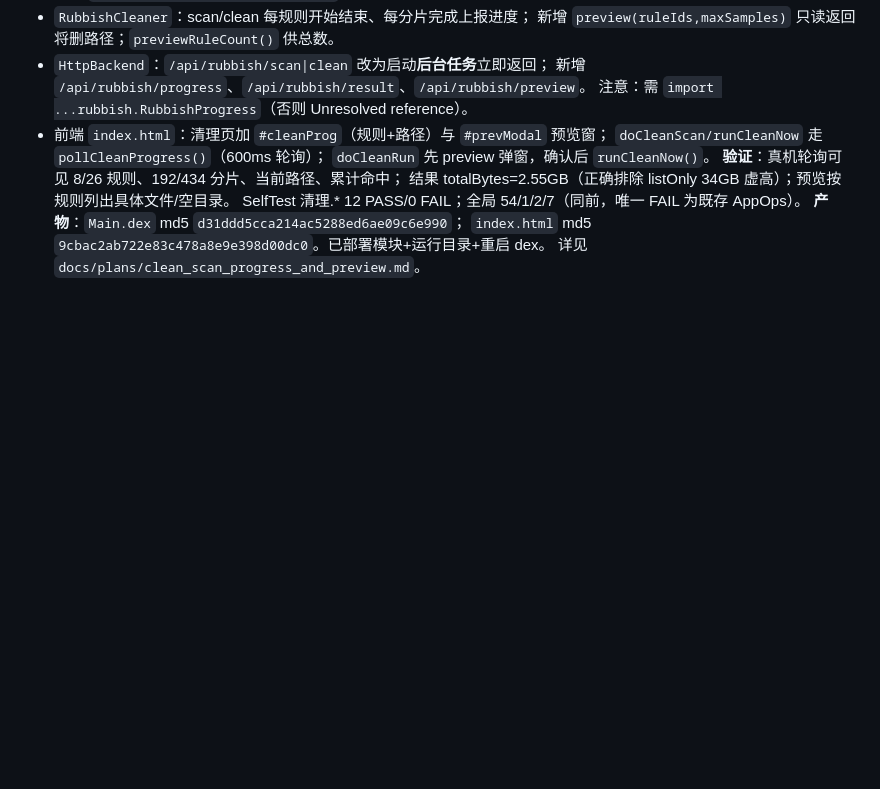
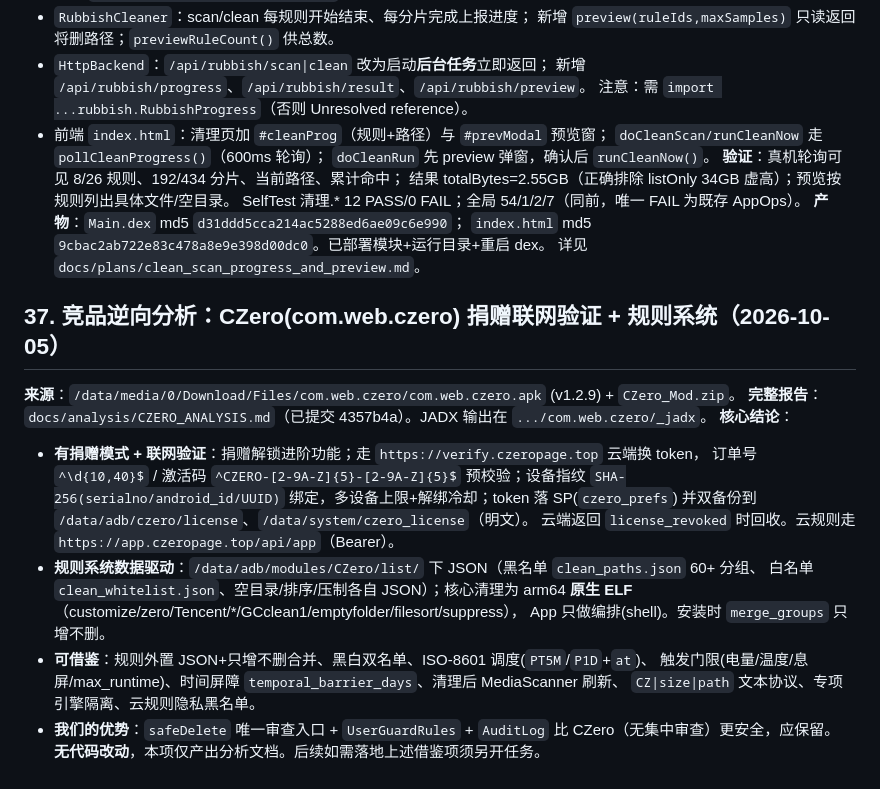
Before and after one commit to FairyXH/ZhangSystemDex, a Markdown page: docs/AGENT_CONTEXT.md, the part around the change. GitHub-like rendering; blank space fills up the shorter version.

Commit message:
docs(ctx): §37 记录 CZero 逆向分析结论与借鉴清单

```diff
--- a/docs/AGENT_CONTEXT.md
+++ b/docs/AGENT_CONTEXT.md
@@ -1188,3 +1188,20 @@ SelfTest 清理.* 12 PASS/0 FAIL；全局 54/1/2/7（同前，唯一 FAIL 为既
 **产物**：`Main.dex` md5 `d31ddd5cca214ac5288ed6ae09c6e990`；
 `index.html` md5 `9cbac2ab722e83c478a8e9e398d00dc0`。已部署模块+运行目录+重启 dex。
 详见 `docs/plans/clean_scan_progress_and_preview.md`。
+
+## 37. 竞品逆向分析：CZero(com.web.czero) 捐赠联网验证 + 规则系统（2026-10-05）
+**来源**：`/data/media/0/Download/Files/com.web.czero/com.web.czero.apk` (v1.2.9) + `CZero_Mod.zip`。
+**完整报告**：`docs/analysis/CZERO_ANALYSIS.md`（已提交 4357b4a）。JADX 输出在 `.../com.web.czero/_jadx`。
+**核心结论**：
+- **有捐赠模式 + 联网验证**：捐赠解锁进阶功能；走 `https://verify.czeropage.top` 云端换 token，
+  订单号 `^\d{10,40}$` / 激活码 `^CZERO-[2-9A-Z]{5}-[2-9A-Z]{5}$` 预校验；设备指纹 `SHA-256(serialno/android_id/UUID)`
+  绑定，多设备上限+解绑冷却；token 落 SP(`czero_prefs`) 并双备份到 `/data/adb/czero/license`、`/data/system/czero_license`（明文）。
+  云端返回 `license_revoked` 时回收。云规则走 `https://app.czeropage.top/api/app`（Bearer）。
+- **规则系统数据驱动**：`/data/adb/modules/CZero/list/` 下 JSON（黑名单 `clean_paths.json` 60+ 分组、
+  白名单 `clean_whitelist.json`、空目录/排序/压制各自 JSON）；核心清理为 arm64 **原生 ELF**（customize/zero/Tencent/*/GCclean1/emptyfolder/filesort/suppress），
+  App 只做编排(shell)。安装时 `merge_groups` 只增不删。
+- **可借鉴**：规则外置 JSON+只增不删合并、黑白双名单、ISO-8601 调度(`PT5M`/`P1D`+`at`)、
+  触发门限(电量/温度/息屏/max_runtime)、时间屏障 `temporal_barrier_days`、清理后 MediaScanner 刷新、
+  `CZ|size|path` 文本协议、专项引擎隔离、云规则隐私黑名单。
+- **我们的优势**：`safeDelete` 唯一审查入口 + `UserGuardRules` + `AuditLog` 比 CZero（无集中审查）更安全，应保留。
+**无代码改动**，本项仅产出分析文档。后续如需落地上述借鉴项须另开任务。
```
